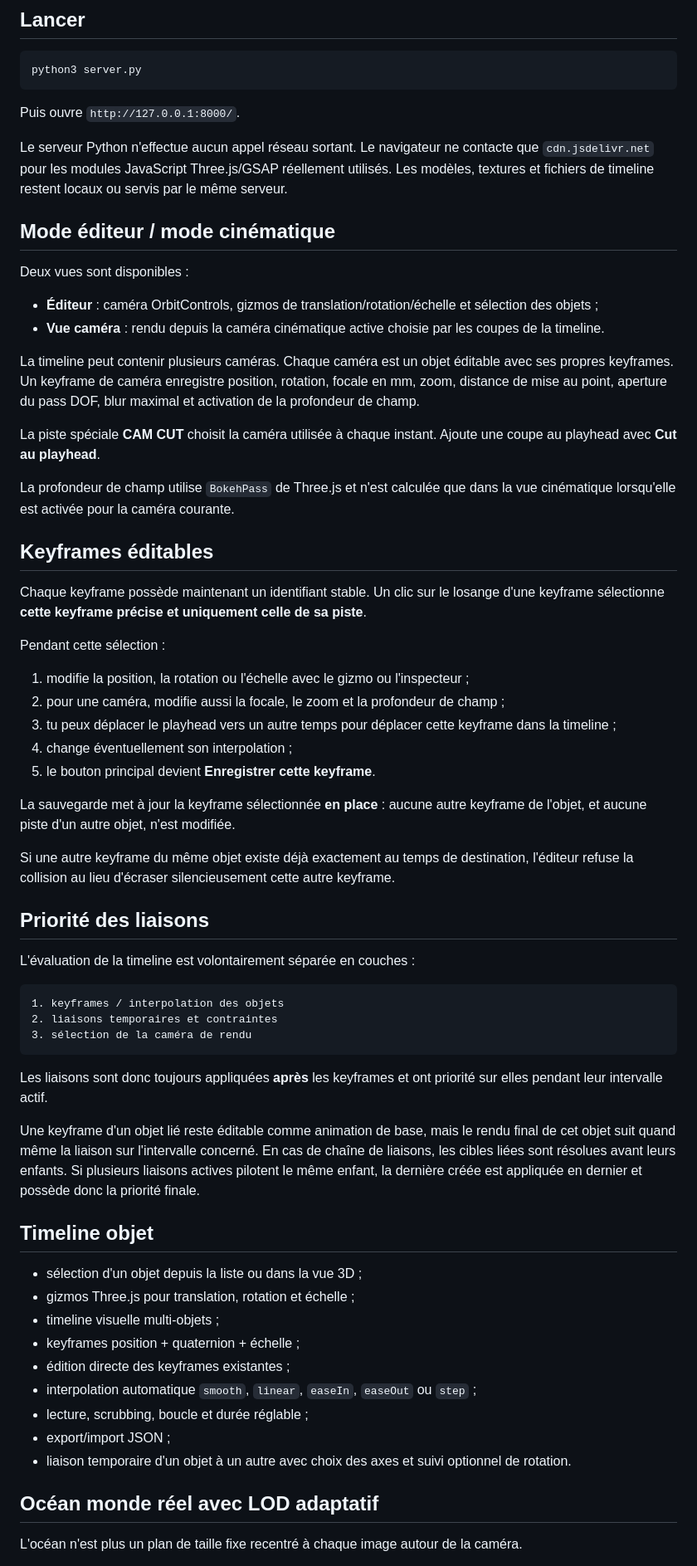
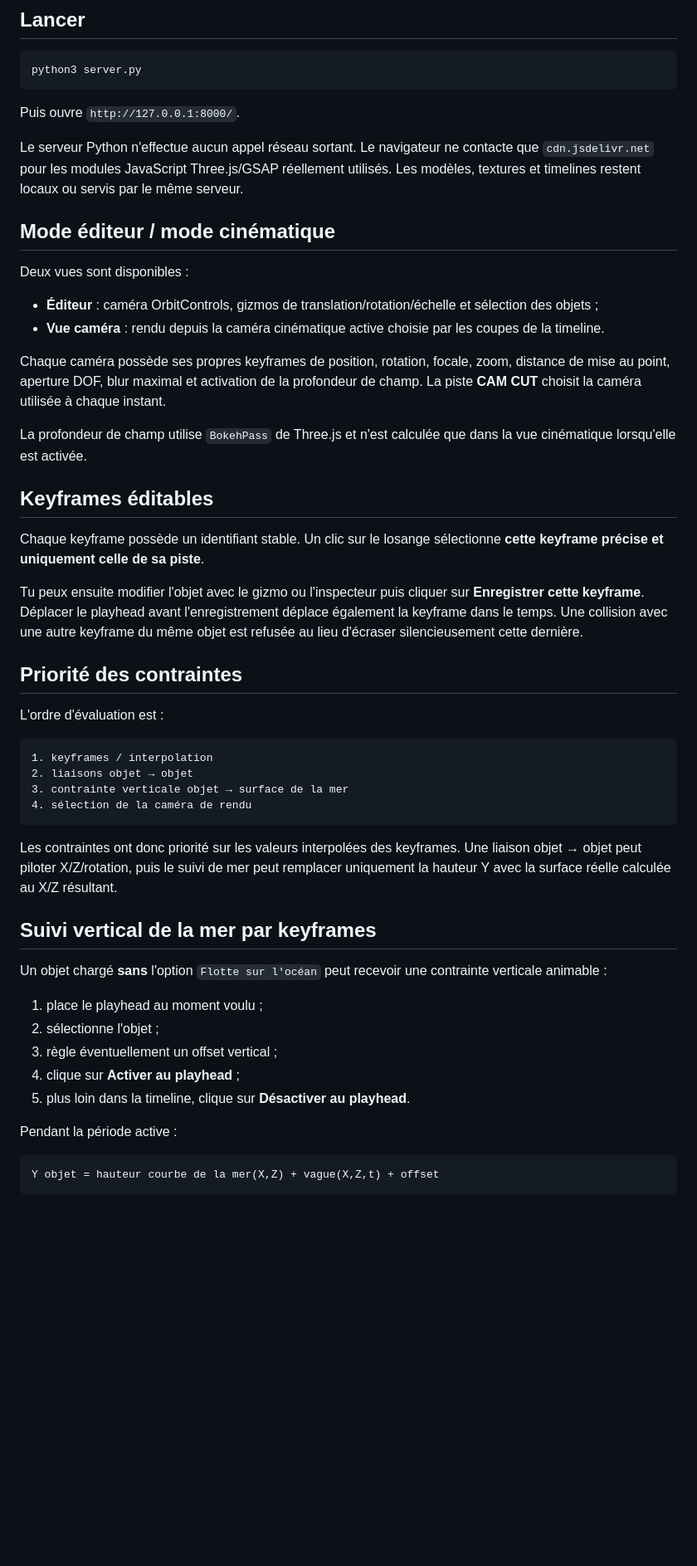
Before and after one commit to tritri0098/test-boat, a Markdown page: README.md, the part around one of its changes. Shown at 83% size. GitHub-like rendering; blank space fills up the shorter version.

Commit message:
Document curved ocean and keyframed sea-height constraints

````diff
--- a/README.md
+++ b/README.md
@@ -10,7 +10,7 @@ python3 server.py
 
 Puis ouvre `http://127.0.0.1:8000/`.
 
-Le serveur Python n'effectue aucun appel réseau sortant. Le navigateur ne contacte que `cdn.jsdelivr.net` pour les modules JavaScript Three.js/GSAP réellement utilisés. Les modèles, textures et fichiers de timeline restent locaux ou servis par le même serveur.
+Le serveur Python n'effectue aucun appel réseau sortant. Le navigateur ne contacte que `cdn.jsdelivr.net` pour les modules JavaScript Three.js/GSAP réellement utilisés. Les modèles, textures et timelines restent locaux ou servis par le même serveur.
 
 ## Mode éditeur / mode cinématique
 
@@ -19,55 +19,42 @@ Deux vues sont disponibles :
 - **Éditeur** : caméra OrbitControls, gizmos de translation/rotation/échelle et sélection des objets ;
 - **Vue caméra** : rendu depuis la caméra cinématique active choisie par les coupes de la timeline.
 
-La timeline peut contenir plusieurs caméras. Chaque caméra est un objet éditable avec ses propres keyframes. Un keyframe de caméra enregistre position, rotation, focale en mm, zoom, distance de mise au point, aperture du pass DOF, blur maximal et activation de la profondeur de champ.
+Chaque caméra possède ses propres keyframes de position, rotation, focale, zoom, distance de mise au point, aperture DOF, blur maximal et activation de la profondeur de champ. La piste **CAM CUT** choisit la caméra utilisée à chaque instant.
 
-La piste spéciale **CAM CUT** choisit la caméra utilisée à chaque instant. Ajoute une coupe au playhead avec **Cut au playhead**.
-
-La profondeur de champ utilise `BokehPass` de Three.js et n'est calculée que dans la vue cinématique lorsqu'elle est activée pour la caméra courante.
+La profondeur de champ utilise `BokehPass` de Three.js et n'est calculée que dans la vue cinématique lorsqu'elle est activée.
 
 ## Keyframes éditables
 
-Chaque keyframe possède maintenant un identifiant stable. Un clic sur le losange d'une keyframe sélectionne **cette keyframe précise et uniquement celle de sa piste**.
+Chaque keyframe possède un identifiant stable. Un clic sur le losange sélectionne **cette keyframe précise et uniquement celle de sa piste**.
 
-Pendant cette sélection :
+Tu peux ensuite modifier l'objet avec le gizmo ou l'inspecteur puis cliquer sur **Enregistrer cette keyframe**. Déplacer le playhead avant l'enregistrement déplace également la keyframe dans le temps. Une collision avec une autre keyframe du même objet est refusée au lieu d'écraser silencieusement cette dernière.
 
-1. modifie la position, la rotation ou l'échelle avec le gizmo ou l'inspecteur ;
-2. pour une caméra, modifie aussi la focale, le zoom et la profondeur de champ ;
-3. tu peux déplacer le playhead vers un autre temps pour déplacer cette keyframe dans la timeline ;
-4. change éventuellement son interpolation ;
-5. le bouton principal devient **Enregistrer cette keyframe**.
+## Priorité des contraintes
 
-La sauvegarde met à jour la keyframe sélectionnée **en place** : aucune autre keyframe de l'objet, et aucune piste d'un autre objet, n'est modifiée.
-
-Si une autre keyframe du même objet existe déjà exactement au temps de destination, l'éditeur refuse la collision au lieu d'écraser silencieusement cette autre keyframe.
-
-## Priorité des liaisons
-
-L'évaluation de la timeline est volontairement séparée en couches :
+L'ordre d'évaluation est :
 
 ```text
-1. keyframes / interpolation des objets
-2. liaisons temporaires et contraintes
-3. sélection de la caméra de rendu
+1. keyframes / interpolation
+2. liaisons objet → objet
+3. contrainte verticale objet → surface de la mer
+4. sélection de la caméra de rendu
 ```
 
-Les liaisons sont donc toujours appliquées **après** les keyframes et ont priorité sur elles pendant leur intervalle actif.
+Les contraintes ont donc priorité sur les valeurs interpolées des keyframes. Une liaison objet → objet peut piloter X/Z/rotation, puis le suivi de mer peut remplacer uniquement la hauteur Y avec la surface réelle calculée au X/Z résultant.
 
-Une keyframe d'un objet lié reste éditable comme animation de base, mais le rendu final de cet objet suit quand même la liaison sur l'intervalle concerné. En cas de chaîne de liaisons, les cibles liées sont résolues avant leurs enfants. Si plusieurs liaisons actives pilotent le même enfant, la dernière créée est appliquée en dernier et possède donc la priorité finale.
+## Suivi vertical de la mer par keyframes
 
-## Timeline objet
+Un objet chargé **sans** l'option `Flotte sur l'océan` peut recevoir une contrainte verticale animable :
 
-- sélection d'un objet depuis la liste ou dans la vue 3D ;
-- gizmos Three.js pour translation, rotation et échelle ;
-- timeline visuelle multi-objets ;
-- keyframes position + quaternion + échelle ;
-- édition directe des keyframes existantes ;
-- interpolation automatique `smooth`, `linear`, `easeIn`, `easeOut` ou `step` ;
-- lecture, scrubbing, boucle et durée réglable ;
-- export/import JSON ;
-- liaison temporaire d'un objet à un autre avec choix des axes et suivi optionnel de rotation.
+1. place le playhead au moment voulu ;
+2. sélectionne l'objet ;
+3. règle éventuellement un offset vertical ;
+4. clique sur **Activer au playhead** ;
+5. plus loin dans la timeline, clique sur **Désactiver au playhead**.
 
-## Océan monde réel avec LOD adaptatif
+Pendant la période active :
 
-L'océan n'est plus un plan de taille fixe recentré à chaque image autour de la caméra.
+```text
+Y objet = hauteur courbe de la mer(X,Z) + vague(X,Z,t) + offset
+```
 
````
Also changed, not shown: other parts of README.md (+51 -57 lines).
